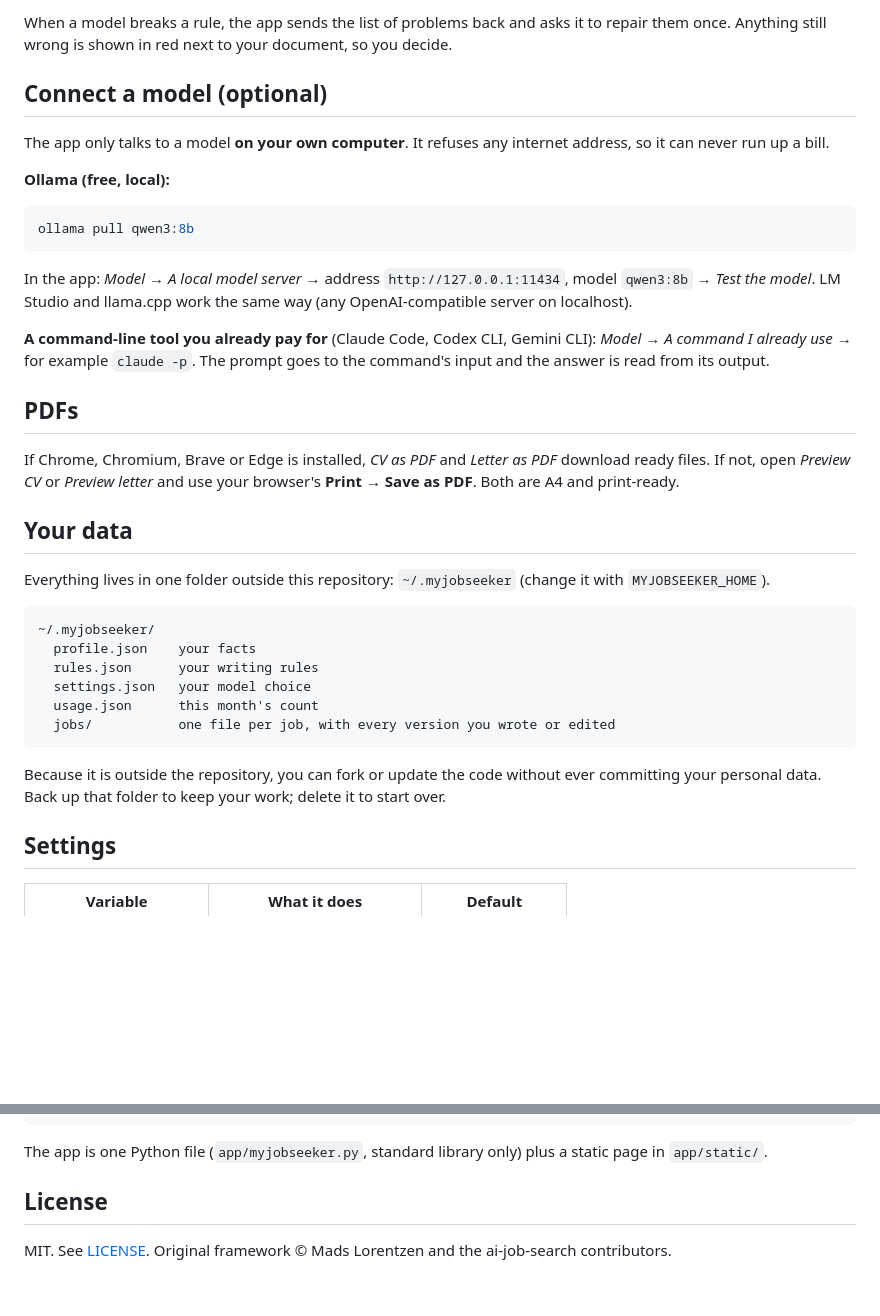
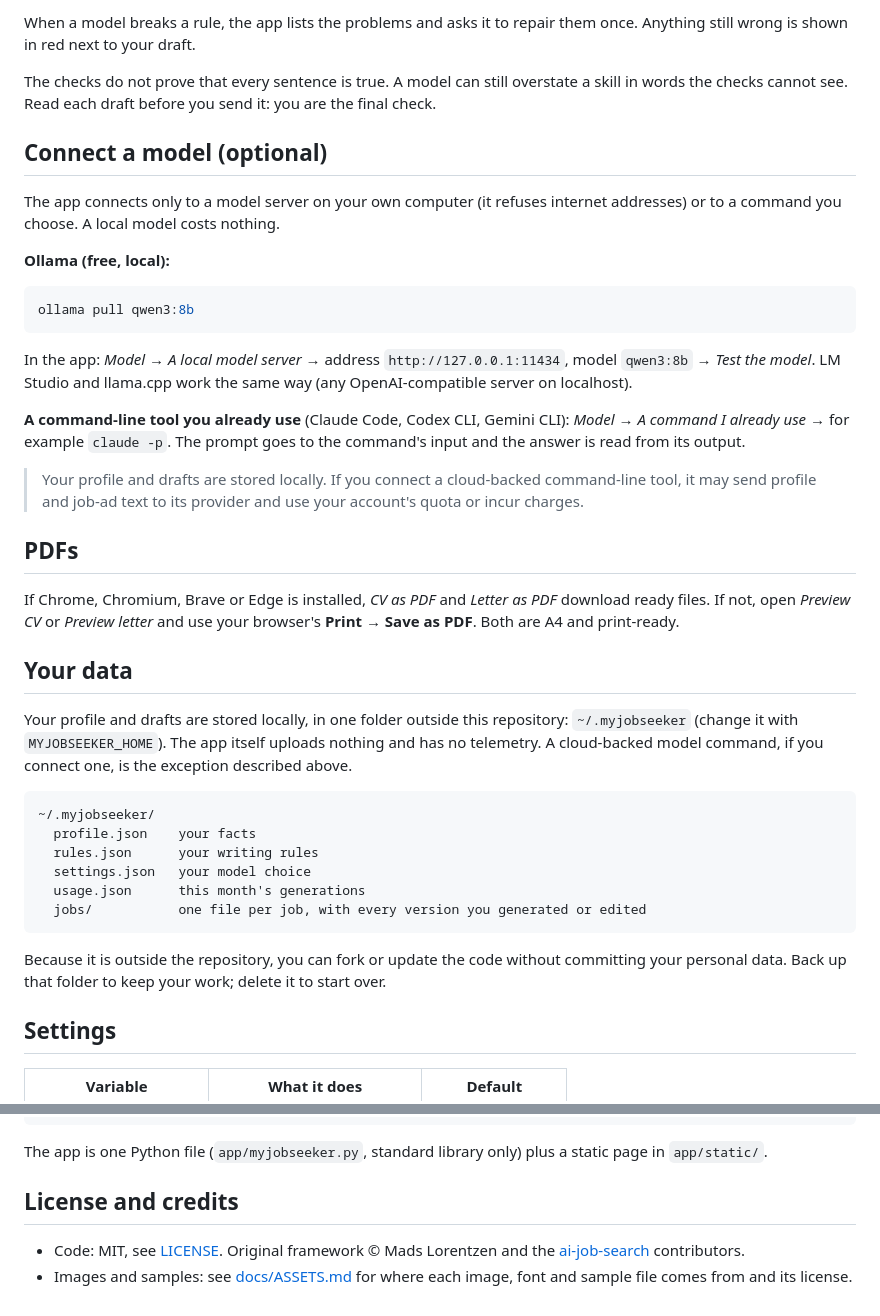
Before and after one commit to osmanvarolus-art/myjobseeker-free, a Markdown page: README.md, 2 parts joined by grey strips. Drawn GitHub-style; blank space fills up the shorter version.

````diff
--- a/README.md
+++ b/README.md
@@ -55,10 +61,14 @@ Every CV and letter goes through your rules before you see it. The checks are pl
 
-When a model breaks a rule, the app sends the list of problems back and asks it to repair them once. Anything still
-wrong is shown in red next to your document, so you decide.
+When a model breaks a rule, the app lists the problems and asks it to repair them once. Anything still wrong is shown
+in red next to your draft.
+
+The checks do not prove that every sentence is true. A model can still overstate a skill in words the checks cannot
+see. Read each draft before you send it: you are the final check.
 
 ## Connect a model (optional)
 
-The app only talks to a model **on your own computer**. It refuses any internet address, so it can never run up a bill.
+The app connects only to a model server on your own computer (it refuses internet addresses) or to a command you
+choose. A local model costs nothing.
 
 **Ollama (free, local):**
 
@@ -69,8 +79,11 @@ ollama pull qwen3:8b
 In the app: *Model* → *A local model server* → address `http://127.0.0.1:11434`, model `qwen3:8b` → *Test the model*.
 LM Studio and llama.cpp work the same way (any OpenAI-compatible server on localhost).
 
-**A command-line tool you already pay for** (Claude Code, Codex CLI, Gemini CLI): *Model* → *A command I already use*
-→ for example `claude -p`. The prompt goes to the command's input and the answer is read from its output.
+**A command-line tool you already use** (Claude Code, Codex CLI, Gemini CLI): *Model* → *A command I already use* →
+for example `claude -p`. The prompt goes to the command's input and the answer is read from its output.
+
+> Your profile and drafts are stored locally. If you connect a cloud-backed command-line tool, it may send profile and
+> job-ad text to its provider and use your account's quota or incur charges.
 
 ## PDFs
 
@@ -79,19 +92,21 @@ If Chrome, Chromium, Brave or Edge is installed, *CV as PDF* and *Letter as PDF*
 
 ## Your data
 
-Everything lives in one folder outside this repository: `~/.myjobseeker` (change it with `MYJOBSEEKER_HOME`).
+Your profile and drafts are stored locally, in one folder outside this repository: `~/.myjobseeker` (change it with
+`MYJOBSEEKER_HOME`). The app itself uploads nothing and has no telemetry. A cloud-backed model command, if you
+connect one, is the exception described above.
 
 ```
 ~/.myjobseeker/
   profile.json    your facts
   rules.json      your writing rules
   settings.json   your model choice
-  usage.json      this month's count
-  jobs/           one file per job, with every version you wrote or edited
+  usage.json      this month's generations
+  jobs/           one file per job, with every version you generated or edited
 ```
 
-Because it is outside the repository, you can fork or update the code without ever committing your personal data.
-Back up that folder to keep your work; delete it to start over.
+Because it is outside the repository, you can fork or update the code without committing your personal data. Back up
+that folder to keep your work; delete it to start over.
 
 ## Settings
 
@@ -119,6 +134,9 @@ python3 -m pytest tests                              # everything
 
 The app is one Python file (`app/myjobseeker.py`, standard library only) plus a static page in `app/static/`.
 
-## License
+## License and credits
 
-MIT. See [LICENSE](LICENSE). Original framework © Mads Lorentzen and the ai-job-search contributors.
+- Code: MIT, see [LICENSE](LICENSE). Original framework © Mads Lorentzen and the
+  [ai-job-search](https://github.com/ai-job-search-dev/ai-job-search) contributors.
+- Images and samples: see [docs/ASSETS.md](docs/ASSETS.md) for where each image, font and sample file comes from and
+  its license.
````
Also changed, not shown: other parts of README.md (+26 -20 lines), docs/ASSETS.md (added, +10 -0 lines), assets/readme/app.png, 8 other files.
